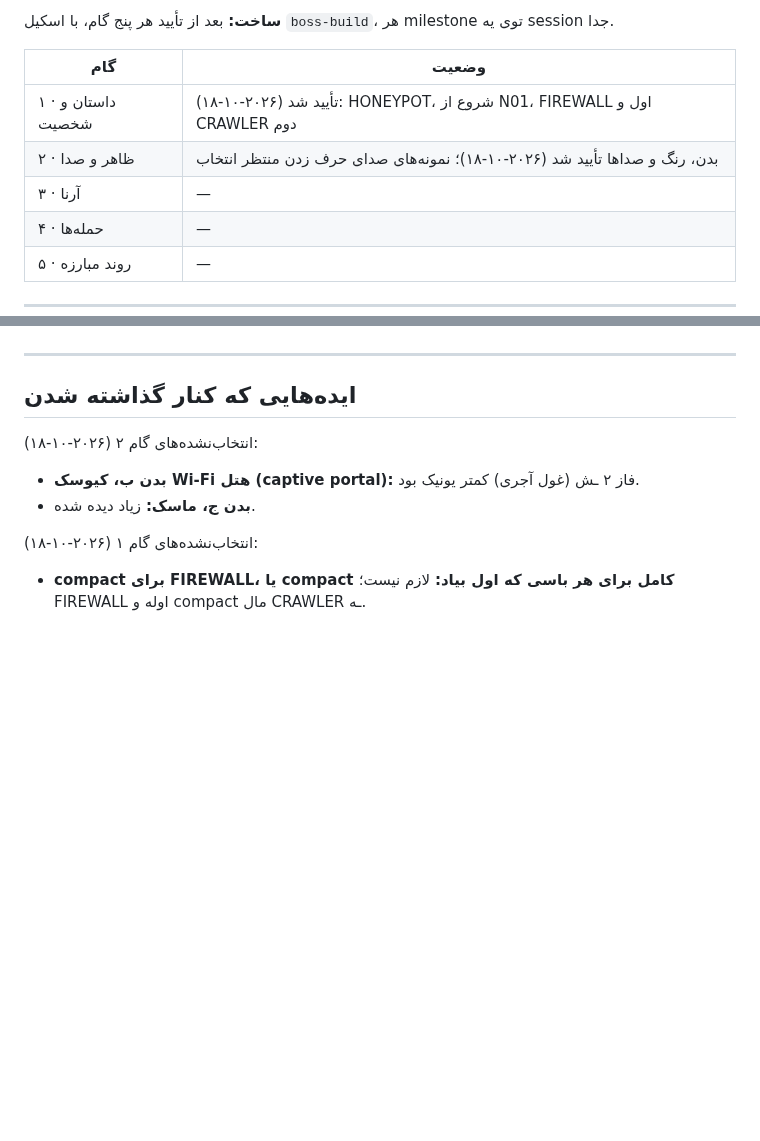
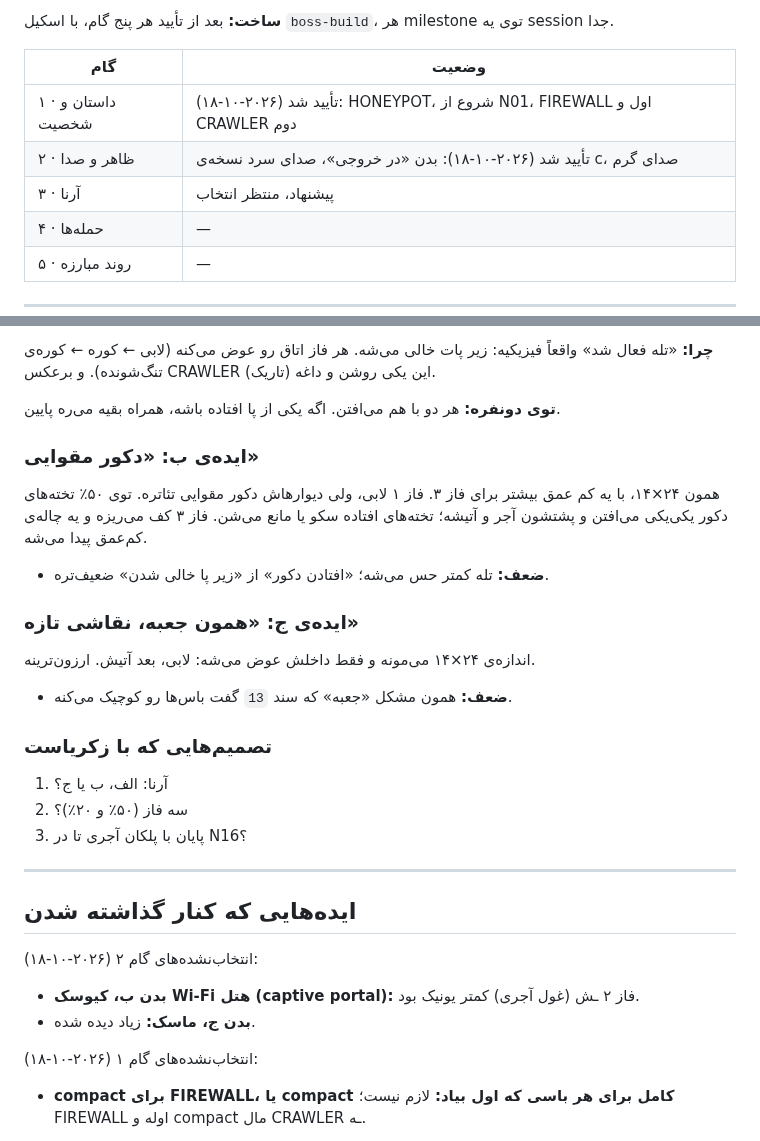
Before and after one commit to zack-riftwalker/projects, a Markdown page: docs/metroidvania/16-firewall.md, 2 parts joined by grey strips. Drawn GitHub-style; blank space fills up the shorter version.

```diff
--- a/docs/metroidvania/16-firewall.md
+++ b/docs/metroidvania/16-firewall.md
@@ -9,8 +9,8 @@
 | گام | وضعیت |
 |---|---|
 | ۱ · داستان و شخصیت | تأیید شد (۲۰۲۶-۱۰-۱۸): HONEYPOT، شروع از N01، FIREWALL اول و CRAWLER دوم |
-| ۲ · ظاهر و صدا | بدن، رنگ و صداها تأیید شد (۲۰۲۶-۱۰-۱۸)؛ نمونه‌های صدای حرف زدن منتظر انتخاب |
-| ۳ · آرنا | — |
+| ۲ · ظاهر و صدا | تأیید شد (۲۰۲۶-۱۰-۱۸): بدن «در خروجی»، صدای سرد نسخه‌ی c، صدای گرم |
+| ۳ · آرنا | پیشنهاد، منتظر انتخاب |
 | ۴ · حمله‌ها | — |
 | ۵ · روند مبارزه | — |
 
@@ -164,3 +188,22 @@ FIREWALL اول میاد و compact مال CRAWLER ـه، پس اینجا compac
+**چرا:** «تله فعال شد» واقعاً فیزیکیه: زیر پات خالی می‌شه. هر فاز اتاق رو عوض می‌کنه (لابی ← کوره ← کوره‌ی تنگ‌شونده). و برعکس CRAWLER (تاریک) این یکی روشن و داغه.
+
+**توی دونفره:** هر دو با هم می‌افتن. اگه یکی از پا افتاده باشه، همراه بقیه می‌ره پایین.
+
+### ایده‌ی ب: «دکور مقوایی»
+
+همون ۲۴×۱۴، با یه کم عمق بیشتر برای فاز ۳. فاز ۱ لابی، ولی دیوارهاش دکور مقوایی تئاتره. توی ۵۰٪ تخته‌های دکور یکی‌یکی می‌افتن و پشتشون آجر و آتیشه؛ تخته‌های افتاده سکو یا مانع می‌شن. فاز ۳ کف می‌ریزه و یه چاله‌ی کم‌عمق پیدا می‌شه.
+- **ضعف:** تله کمتر حس می‌شه؛ «افتادن دکور» از «زیر پا خالی شدن» ضعیف‌تره.
+
+### ایده‌ی ج: «همون جعبه، نقاشی تازه»
+
+اندازه‌ی ۲۴×۱۴ می‌مونه و فقط داخلش عوض می‌شه: لابی، بعد آتیش. ارزون‌ترینه.
+- **ضعف:** همون مشکل «جعبه» که سند `13` گفت باس‌ها رو کوچیک می‌کنه.
+
+### تصمیم‌هایی که با زکریاست
+
+1. آرنا: الف، ب یا ج؟
+2. سه فاز (۵۰٪ و ۲۰٪)؟
+3. پایان با پلکان آجری تا در N16؟
 
 ---
 
```
Also changed, not shown: other parts of docs/metroidvania/16-firewall.md (+24 -0 lines), docs/metroidvania/README.md (+1 -1 lines), docs/reports/img-firewall/arena_A_sketch.png (added).
